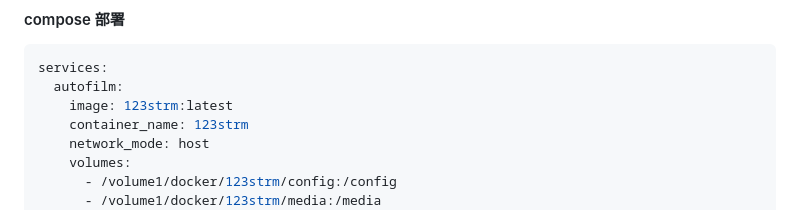
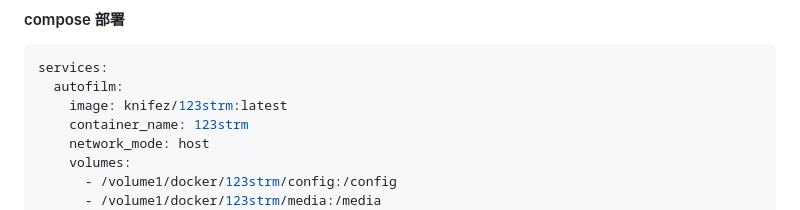
Before and after one commit to knifezred/123strm, a Markdown page: readme.md, the part around the change. Rendered like a GitHub page.

Commit message:
fix: 修正docker-compose配置中的镜像名称

````diff
--- a/readme.md
+++ b/readme.md
@@ -61,7 +61,7 @@ gzip 123strm.tar
 ```yml
 services:
   autofilm:
-    image: 123strm:latest
+    image: knifez/123strm:latest
     container_name: 123strm
     network_mode: host
     volumes:
````
